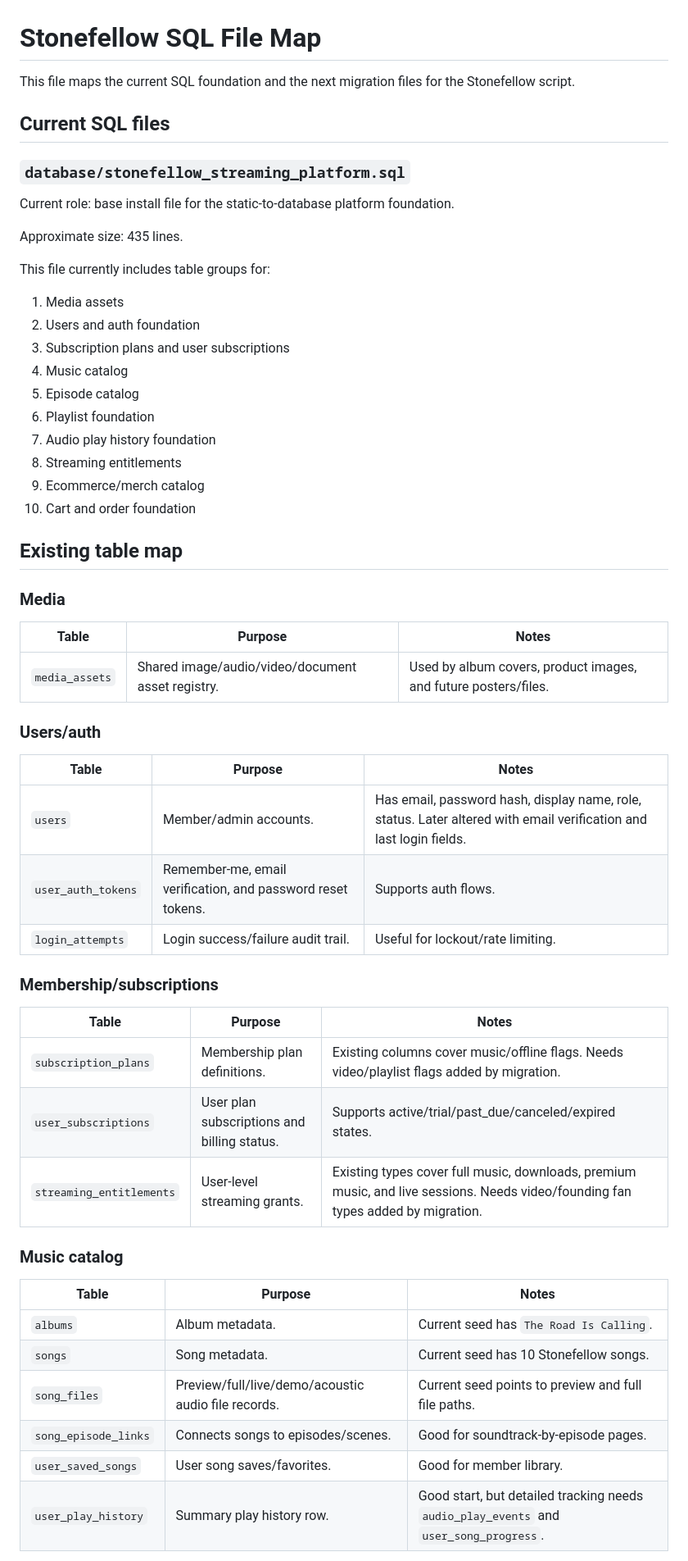
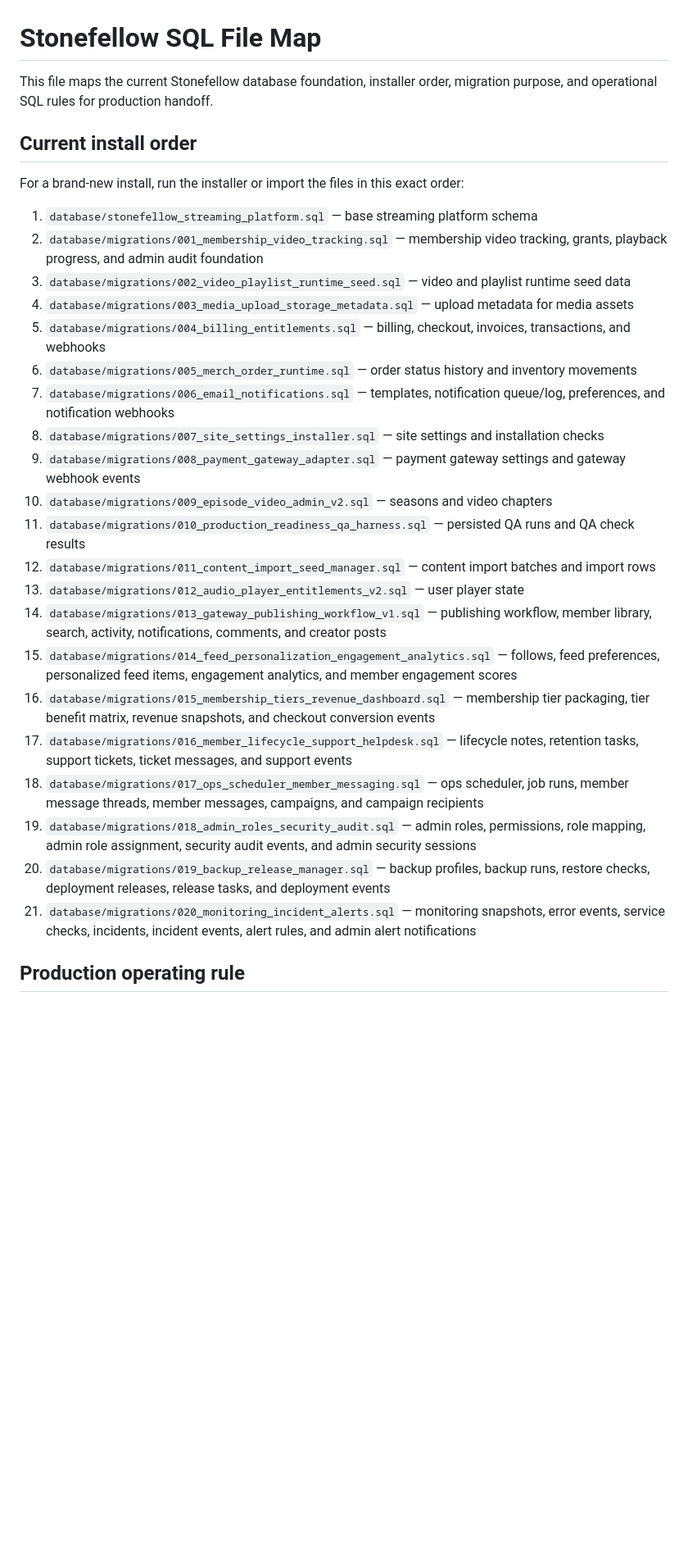
Before and after one commit to bigriversocial74/stonefellow-membership-platform, a Markdown page: docs/SQL_FILE_MAP.md, the part around one of its changes. Shown at 82% size. GitHub-like rendering; blank space fills up the shorter version.

```diff
--- a/docs/SQL_FILE_MAP.md
+++ b/docs/SQL_FILE_MAP.md
@@ -1,60 +1,32 @@
 # Stonefellow SQL File Map
 
-This file maps the current SQL foundation and the next migration files for the Stonefellow script.
+This file maps the current Stonefellow database foundation, installer order, migration purpose, and operational SQL rules for production handoff.
 
-## Current SQL files
+## Current install order
 
-### `database/stonefellow_streaming_platform.sql`
+For a brand-new install, run the installer or import the files in this exact order:
 
-Current role: base install file for the static-to-database platform foundation.
+1. `database/stonefellow_streaming_platform.sql` — base streaming platform schema
+2. `database/migrations/001_membership_video_tracking.sql` — membership video tracking, grants, playback progress, and admin audit foundation
+3. `database/migrations/002_video_playlist_runtime_seed.sql` — video and playlist runtime seed data
+4. `database/migrations/003_media_upload_storage_metadata.sql` — upload metadata for media assets
+5. `database/migrations/004_billing_entitlements.sql` — billing, checkout, invoices, transactions, and webhooks
+6. `database/migrations/005_merch_order_runtime.sql` — order status history and inventory movements
+7. `database/migrations/006_email_notifications.sql` — templates, notification queue/log, preferences, and notification webhooks
+8. `database/migrations/007_site_settings_installer.sql` — site settings and installation checks
+9. `database/migrations/008_payment_gateway_adapter.sql` — payment gateway settings and gateway webhook events
+10. `database/migrations/009_episode_video_admin_v2.sql` — seasons and video chapters
+11. `database/migrations/010_production_readiness_qa_harness.sql` — persisted QA runs and QA check results
+12. `database/migrations/011_content_import_seed_manager.sql` — content import batches and import rows
+13. `database/migrations/012_audio_player_entitlements_v2.sql` — user player state
+14. `database/migrations/013_gateway_publishing_workflow_v1.sql` — publishing workflow, member library, search, activity, notifications, comments, and creator posts
+15. `database/migrations/014_feed_personalization_engagement_analytics.sql` — follows, feed preferences, personalized feed items, engagement analytics, and member engagement scores
+16. `database/migrations/015_membership_tiers_revenue_dashboard.sql` — membership tier packaging, tier benefit matrix, revenue snapshots, and checkout conversion events
+17. `database/migrations/016_member_lifecycle_support_helpdesk.sql` — lifecycle notes, retention tasks, support tickets, ticket messages, and support events
+18. `database/migrations/017_ops_scheduler_member_messaging.sql` — ops scheduler, job runs, member message threads, member messages, campaigns, and campaign recipients
+19. `database/migrations/018_admin_roles_security_audit.sql` — admin roles, permissions, role mapping, admin role assignment, security audit events, and admin security sessions
+20. `database/migrations/019_backup_release_manager.sql` — backup profiles, backup runs, restore checks, deployment releases, release tasks, and deployment events
+21. `database/migrations/020_monitoring_incident_alerts.sql` — monitoring snapshots, error events, service checks, incidents, incident events, alert rules, and admin alert notifications
 
-Approximate size: 435 lines.
+## Production operating rule
 
-This file currently includes table groups for:
-
-1. Media assets
-2. Users and auth foundation
-3. Subscription plans and user subscriptions
-4. Music catalog
-5. Episode catalog
-6. Playlist foundation
-7. Audio play history foundation
-8. Streaming entitlements
-9. Ecommerce/merch catalog
-10. Cart and order foundation
-
-## Existing table map
-
-### Media
-
-| Table | Purpose | Notes |
-|---|---|---|
-| `media_assets` | Shared image/audio/video/document asset registry. | Used by album covers, product images, and future posters/files. |
-
-### Users/auth
-
-| Table | Purpose | Notes |
-|---|---|---|
-| `users` | Member/admin accounts. | Has email, password hash, display name, role, status. Later altered with email verification and last login fields. |
-| `user_auth_tokens` | Remember-me, email verification, and password reset tokens. | Supports auth flows. |
-| `login_attempts` | Login success/failure audit trail. | Useful for lockout/rate limiting. |
-
-### Membership/subscriptions
-
-| Table | Purpose | Notes |
-|---|---|---|
-| `subscription_plans` | Membership plan definitions. | Existing columns cover music/offline flags. Needs video/playlist flags added by migration. |
-| `user_subscriptions` | User plan subscriptions and billing status. | Supports active/trial/past_due/canceled/expired states. |
-| `streaming_entitlements` | User-level streaming grants. | Existing types cover full music, downloads, premium music, and live sessions. Needs video/founding fan types added by migration. |
-
-### Music catalog
-
-| Table | Purpose | Notes |
-|---|---|---|
-| `albums` | Album metadata. | Current seed has `The Road Is Calling`. |
-| `songs` | Song metadata. | Current seed has 10 Stonefellow songs. |
-| `song_files` | Preview/full/live/demo/acoustic audio file records. | Current seed points to preview and full file paths. |
-| `song_episode_links` | Connects songs to episodes/scenes. | Good for soundtrack-by-episode pages. |
-| `user_saved_songs` | User song saves/favorites. | Good for member library. |
-| `user_play_history` | Summary play history row. | Good start, but detailed tracking needs `audio_play_events` and `user_song_progress`. |
-
```
Also changed, not shown: other parts of docs/SQL_FILE_MAP.md (+31 -266 lines).
